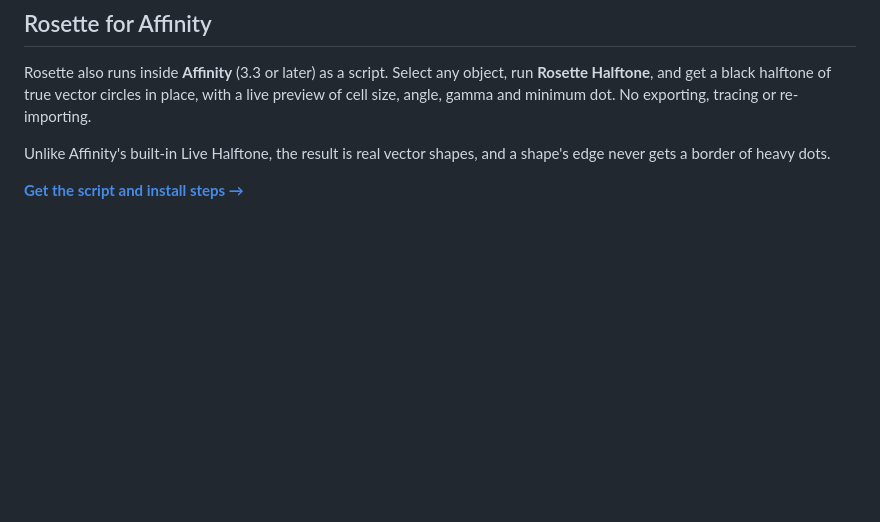
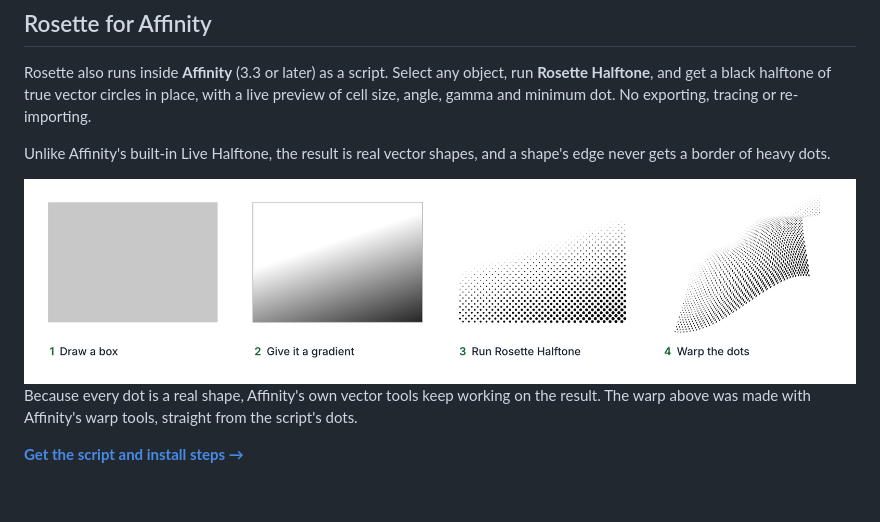
Before and after one commit to datatimp/rosette-halftone, a Markdown page: README.md, the part around the change. GitHub-like rendering; pictures changed too: assets/images/rosette-script-demo.png (added); blank space fills up the shorter version.

```diff
--- a/README.md
+++ b/README.md
@@ -22,6 +22,10 @@ A web-based version of this tool for monochrome halftones can be found at **[pal
 Rosette also runs inside **Affinity** (3.3 or later) as a script. Select any object, run **Rosette Halftone**, and get a black halftone of true vector circles in place, with a live preview of cell size, angle, gamma and minimum dot. No exporting, tracing or re-importing.
 
 Unlike Affinity's built-in Live Halftone, the result is real vector shapes, and a shape's edge never gets a border of heavy dots.
+
+<img src="https://raw.githubusercontent.com/datatimp/rosette-halftone/main/assets/images/rosette-script-demo.png" alt="Four steps in Affinity: draw a box, give it a gradient, run Rosette Halftone to get vector dots, then bend the dots with Affinity's warp tools.">
+
+Because every dot is a real shape, Affinity's own vector tools keep working on the result. The warp above was made with Affinity's warp tools, straight from the script's dots.
 
 **[Get the script and install steps →](https://github.com/datatimp/rosette-halftone/tree/main/affinity)**
 
```
Also changed, not shown: affinity/README.md (+6 -1 lines).
